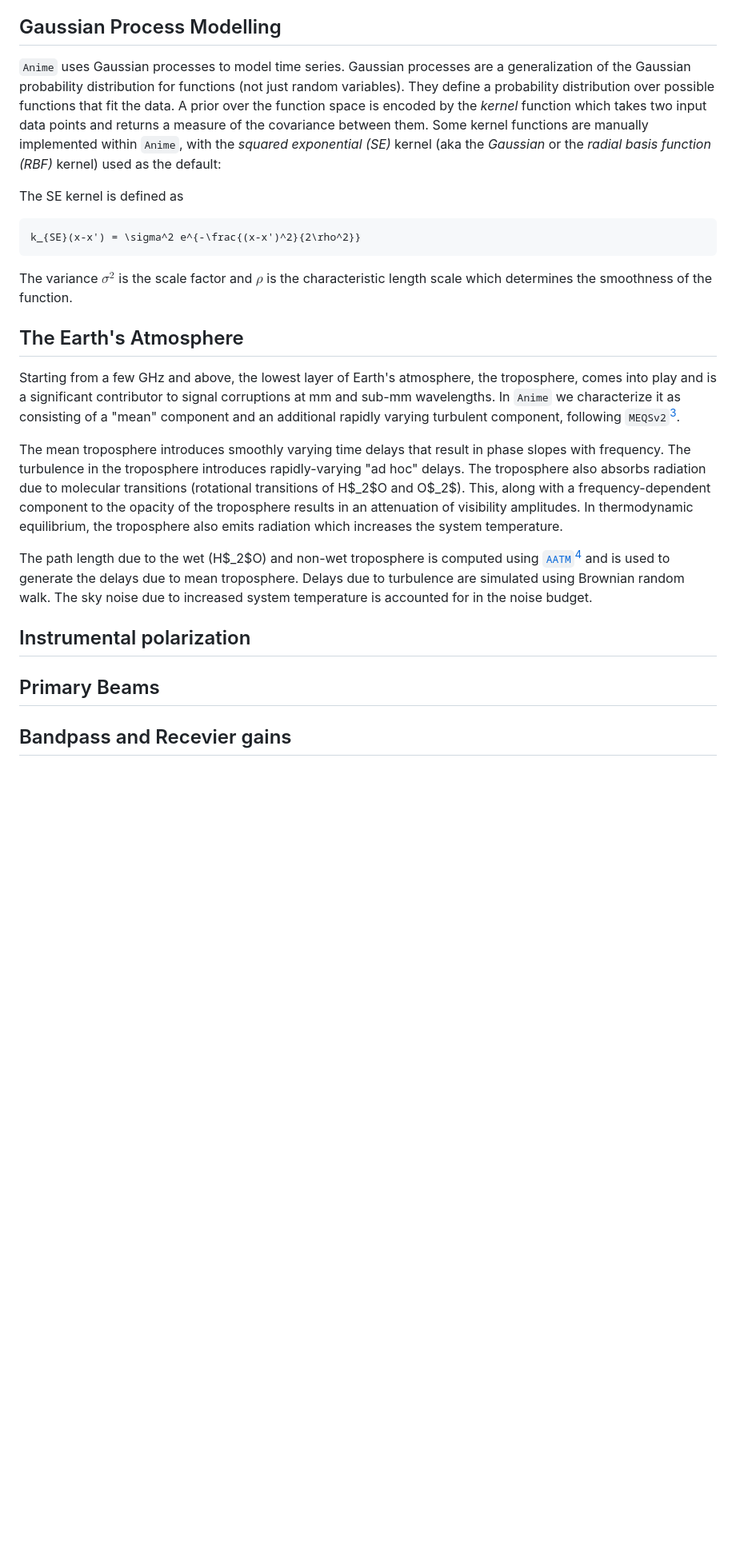
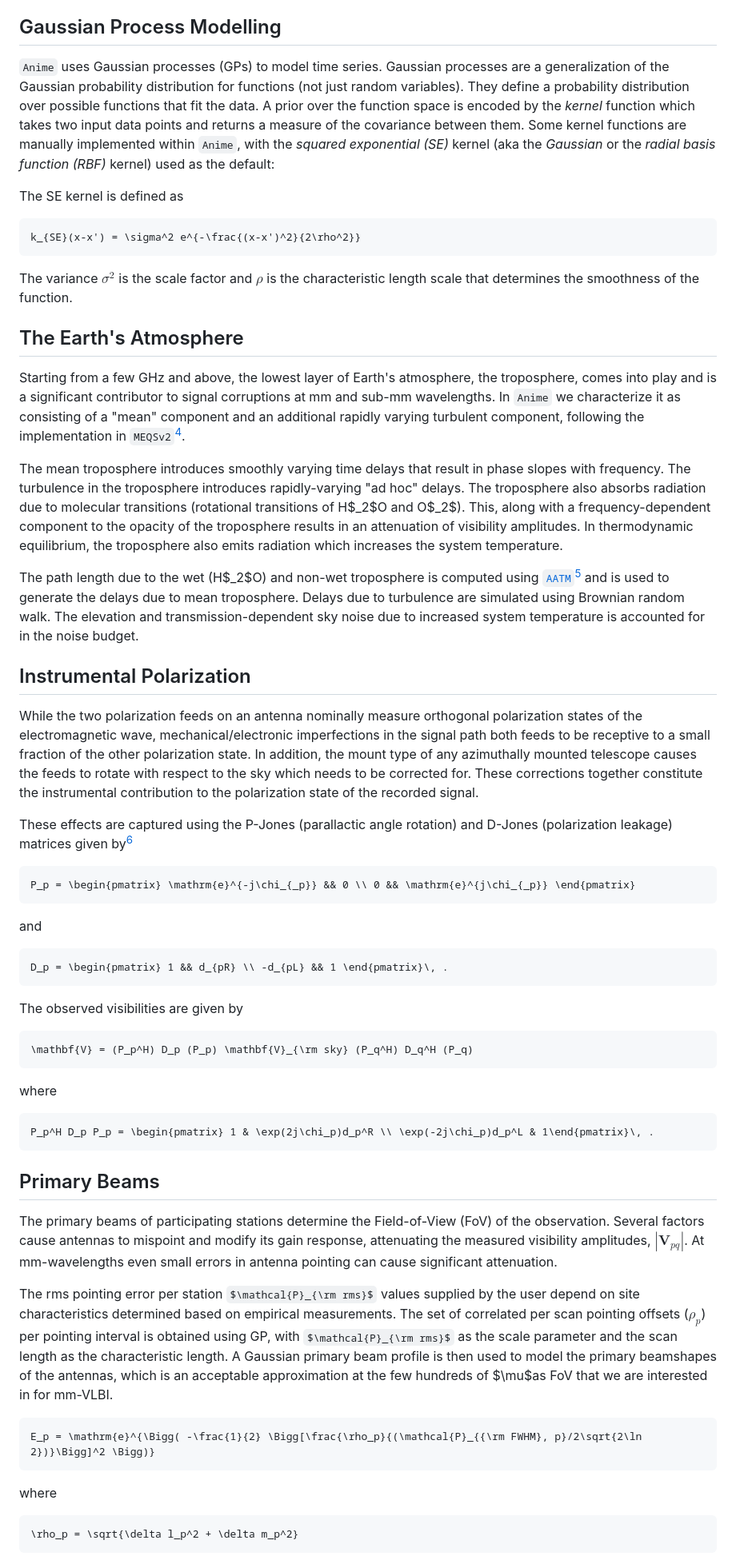
Before and after one commit to iniyannatarajan/Anime.jl, a Markdown page: docs/src/instrumentmodels.md, the part around the change printed below. Shown: that part at 80% size. GitHub-like rendering; some formulas as TeX source; blank space fills up the shorter version.

````diff
--- a/docs/src/instrumentmodels.md
+++ b/docs/src/instrumentmodels.md
@@ -14,24 +14,52 @@ where the summation is carried out over all the sources $s$, and $\boldsymbol{E}
 Forward modelling the instrument consists of generating the Jones matrices in a physically meaningful way. `Anime` can currently model effects such as tropospheric absorption and emission and phase delays, instrumental polarization, primary beam attenuation due to mispointing, and complex bandpass and receiver gains. The additive noise terms due to the troposphere and thermal noise are also modelled.
 
 ## Gaussian Process Modelling
-`Anime` uses Gaussian processes to model time series. Gaussian processes are a generalization of the Gaussian probability distribution for functions (not just random variables). They define a probability distribution over possible functions that fit the data. A prior over the function space is encoded by the *kernel* function which takes two input data points and returns a measure of the covariance between them. Some kernel functions are manually implemented within `Anime`, with the *squared exponential (SE)* kernel (aka the *Gaussian* or the *radial basis function (RBF)* kernel) used as the default:
+`Anime` uses Gaussian processes (GPs) to model time series. Gaussian processes are a generalization of the Gaussian probability distribution for functions (not just random variables). They define a probability distribution over possible functions that fit the data. A prior over the function space is encoded by the *kernel* function which takes two input data points and returns a measure of the covariance between them. Some kernel functions are manually implemented within `Anime`, with the *squared exponential (SE)* kernel (aka the *Gaussian* or the *radial basis function (RBF)* kernel) used as the default:
 
 The SE kernel is defined as
 ```math
 k_{SE}(x-x') = \sigma^2 e^{-\frac{(x-x')^2}{2\rho^2}}
 ```
-The variance $\sigma^2$ is the scale factor and $\rho$ is the characteristic length scale which determines the smoothness of the function.
+The variance $\sigma^2$ is the scale factor and $\rho$ is the characteristic length scale that determines the smoothness of the function.
 
 ## The Earth's Atmosphere
-Starting from a few GHz and above, the lowest layer of Earth's atmosphere, the troposphere, comes into play and is a significant contributor to signal corruptions at mm and sub-mm wavelengths. In `Anime` we characterize it as consisting of a "mean" component and an additional rapidly varying turbulent component, following `MEQSv2`[^IN2022].
+Starting from a few GHz and above, the lowest layer of Earth's atmosphere, the troposphere, comes into play and is a significant contributor to signal corruptions at mm and sub-mm wavelengths. In `Anime` we characterize it as consisting of a "mean" component and an additional rapidly varying turbulent component, following the implementation in `MEQSv2`[^IN2022].
 
 The mean troposphere introduces smoothly varying time delays that result in phase slopes with frequency. The turbulence in the troposphere introduces rapidly-varying "ad hoc" delays. The troposphere also absorbs radiation due to molecular transitions (rotational transitions of H$_2$O and O$_2$). This, along with a frequency-dependent component to the opacity of the troposphere results in an attenuation of visibility amplitudes. In thermodynamic equilibrium, the troposphere also emits radiation which increases the system temperature.
 
-The path length due to the wet (H$_2$O) and non-wet troposphere is computed using [`AATM`](https://www.mrao.cam.ac.uk/~bn204/alma/atmomodel.html#aatm-download)[^JRP2001] and is used to generate the delays due to mean troposphere. Delays due to turbulence are simulated using Brownian random walk. The sky noise due to increased system temperature is accounted for in the noise budget.
+The path length due to the wet (H$_2$O) and non-wet troposphere is computed using [`AATM`](https://www.mrao.cam.ac.uk/~bn204/alma/atmomodel.html#aatm-download)[^JRP2001] and is used to generate the delays due to mean troposphere. Delays due to turbulence are simulated using Brownian random walk. The elevation and transmission-dependent sky noise due to increased system temperature is accounted for in the noise budget.
 
-## Instrumental polarization
+## Instrumental Polarization
+While the two polarization feeds on an antenna nominally measure orthogonal polarization states of the electromagnetic wave, mechanical/electronic imperfections in the signal path both feeds to be receptive to a small fraction of the other polarization state. In addition, the mount type of any azimuthally mounted telescope causes the feeds to rotate with respect to the sky which needs to be corrected for. These corrections together constitute the instrumental contribution to the polarization state of the recorded signal.
+
+These effects are captured using the P-Jones (parallactic angle rotation) and D-Jones (polarization leakage) matrices given by[^Hales2017]
+```math
+P_p = \begin{pmatrix} \mathrm{e}^{-j\chi_{_p}} && 0 \\ 0 && \mathrm{e}^{j\chi_{_p}} \end{pmatrix}
+```
+
+and
+```math
+D_p = \begin{pmatrix} 1 && d_{pR} \\ -d_{pL} && 1 \end{pmatrix}\, .
+```
+
+The observed visibilities are given by
+```math
+\mathbf{V} = (P_p^H) D_p (P_p) \mathbf{V}_{\rm sky} (P_q^H) D_q^H (P_q)
+```
+where
+```math
+P_p^H D_p P_p = \begin{pmatrix} 1 & \exp(2j\chi_p)d_p^R \\ \exp(-2j\chi_p)d_p^L & 1\end{pmatrix}\, .
+```
 
 ## Primary Beams
+The primary beams of participating stations determine the Field-of-View (FoV) of the observation. Several factors cause antennas to mispoint and modify its gain response, attenuating the measured visibility amplitudes, $|\mathbf{V}_{pq}|$. At mm-wavelengths even small errors in antenna pointing can cause significant attenuation.
 
-## Bandpass and Recevier gains
+The rms pointing error per station $\mathcal{P}_{\rm rms}$ values supplied by the user depend on site characteristics determined based on empirical measurements. The set of correlated per scan pointing offsets (${\rho_p}$) per pointing interval is obtained using GP, with $\mathcal{P}_{\rm rms}$ as the scale parameter and the scan length as the characteristic length. A Gaussian primary beam profile is then used to model the primary beamshapes of the antennas, which is an acceptable approximation at the few hundreds of $\mu$as FoV that we are interested in for mm-VLBI.
+```math
+E_p = \mathrm{e}^{\Bigg( -\frac{1}{2} \Bigg[\frac{\rho_p}{(\mathcal{P}_{{\rm FWHM}, p}/2\sqrt{2\ln 2})}\Bigg]^2 \Bigg)}
+```
+where
+```math
+\rho_p = \sqrt{\delta l_p^2 + \delta m_p^2}
+```
 
````
Also changed, not shown: other parts of docs/src/instrumentmodels.md (+23 -4 lines).
